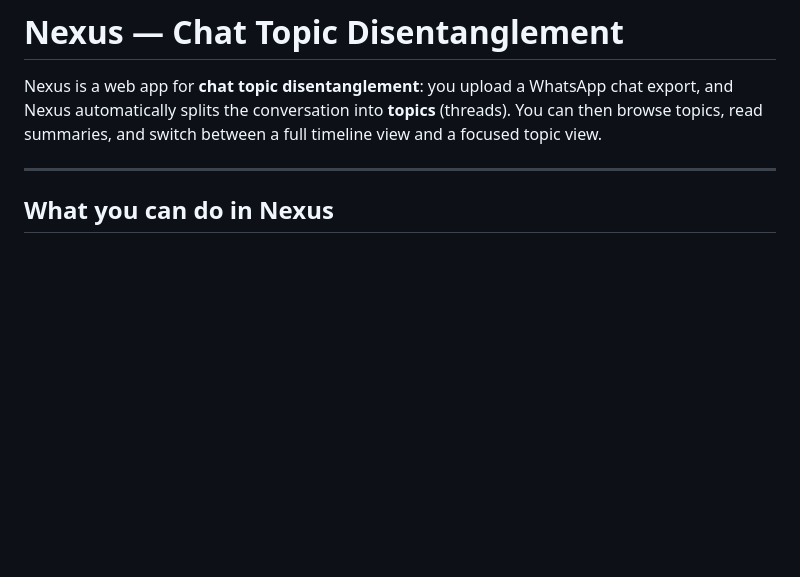
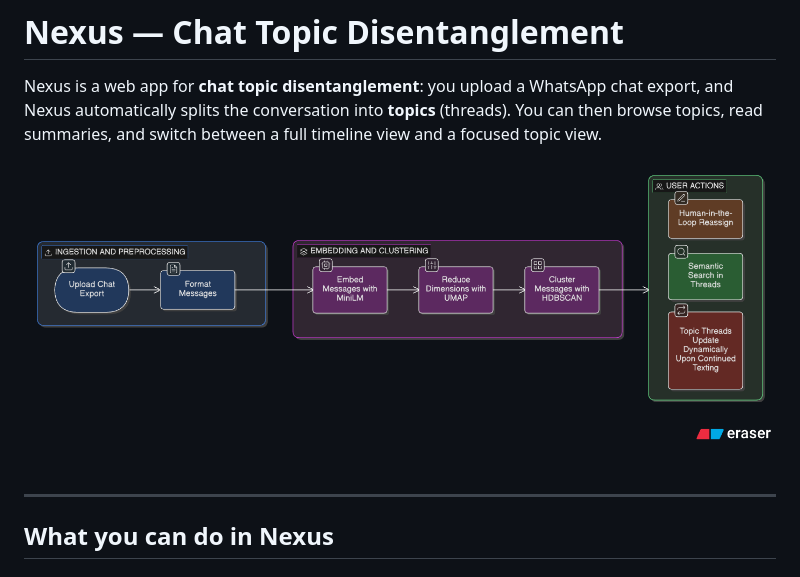
Before and after one commit to lwwws/Nexus, a Markdown page: README.md, the part around the change. Drawn GitHub-style; pictures changed too: media/Nexus Pipeline.png (added); blank space fills up the shorter version.

Commit message:
Added pipeline chart to README.md

```diff
--- a/README.md
+++ b/README.md
@@ -1,6 +1,8 @@
 # Nexus — Chat Topic Disentanglement
 
 Nexus is a web app for **chat topic disentanglement**: you upload a WhatsApp chat export, and Nexus automatically splits the conversation into **topics** (threads). You can then browse topics, read summaries, and switch between a full timeline view and a focused topic view.
+
+![Pipeline](media/Nexus%20Pipeline.png)
 
 ---
 
```
